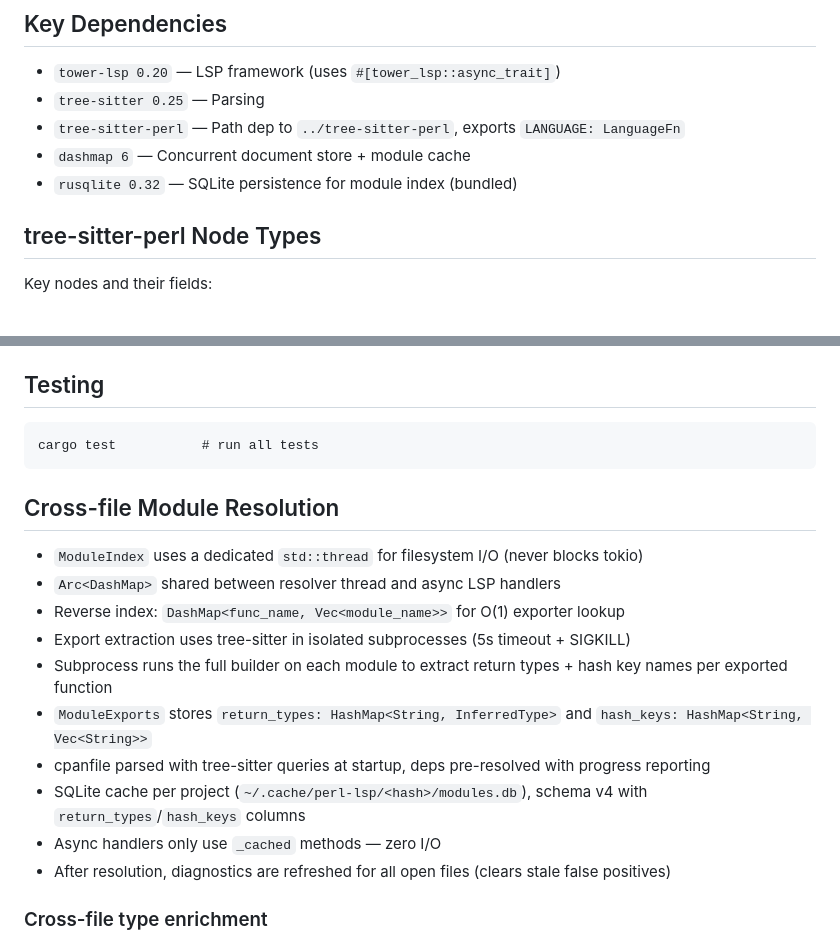
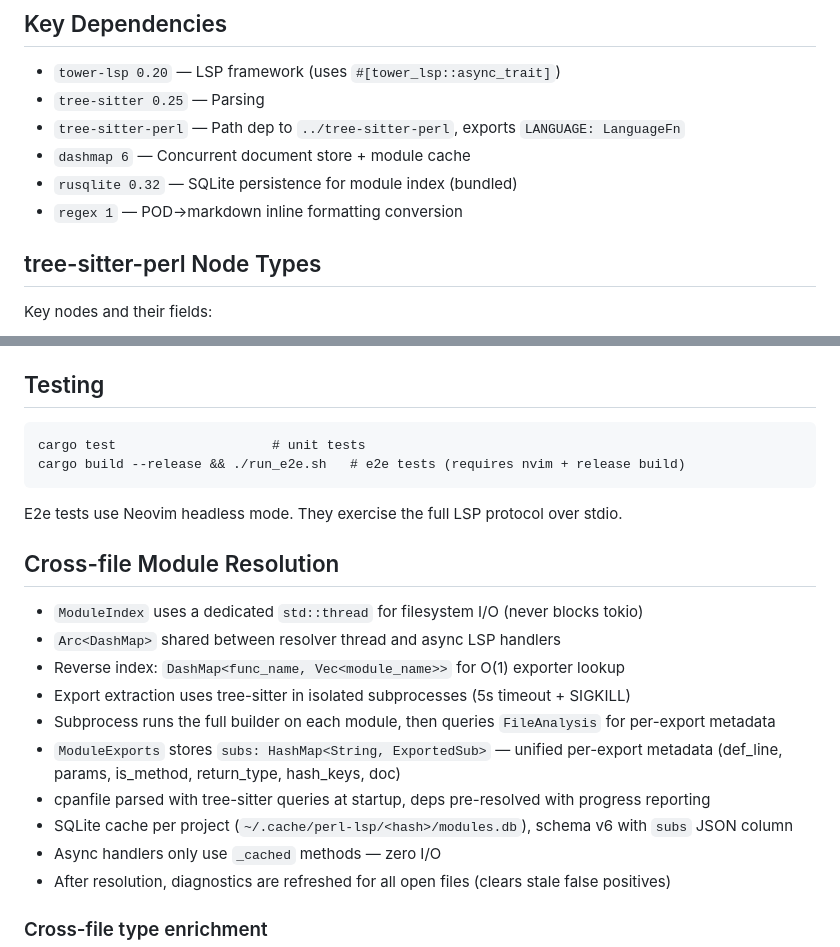
Before and after one commit to tree-sitter-perl/perl-tree-sitter-lsp, a Markdown page: CLAUDE.md, 2 parts joined by grey strips. Rendered like a GitHub page.

````diff
--- a/CLAUDE.md
+++ b/CLAUDE.md
@@ -36,6 +69,7 @@ cd ../tree-sitter-perl && tree-sitter generate
 - `tree-sitter-perl` — Path dep to `../tree-sitter-perl`, exports `LANGUAGE: LanguageFn`
 - `dashmap 6` — Concurrent document store + module cache
 - `rusqlite 0.32` — SQLite persistence for module index (bundled)
+- `regex 1` — POD→markdown inline formatting conversion
 
 ## tree-sitter-perl Node Types
 
@@ -54,8 +88,11 @@ Key nodes and their fields:
 ## Testing
 
 ```
-cargo test           # run all tests
+cargo test                    # unit tests
+cargo build --release && ./run_e2e.sh   # e2e tests (requires nvim + release build)
 ```
+
+E2e tests use Neovim headless mode. They exercise the full LSP protocol over stdio.
 
 ## Cross-file Module Resolution
 
@@ -63,10 +100,10 @@ cargo test           # run all tests
 - `Arc<DashMap>` shared between resolver thread and async LSP handlers
 - Reverse index: `DashMap<func_name, Vec<module_name>>` for O(1) exporter lookup
 - Export extraction uses tree-sitter in isolated subprocesses (5s timeout + SIGKILL)
-- Subprocess runs the full builder on each module to extract return types + hash key names per exported function
-- `ModuleExports` stores `return_types: HashMap<String, InferredType>` and `hash_keys: HashMap<String, Vec<String>>`
+- Subprocess runs the full builder on each module, then queries `FileAnalysis` for per-export metadata
+- `ModuleExports` stores `subs: HashMap<String, ExportedSub>` — unified per-export metadata (def_line, params, is_method, return_type, hash_keys, doc)
 - cpanfile parsed with tree-sitter queries at startup, deps pre-resolved with progress reporting
-- SQLite cache per project (`~/.cache/perl-lsp/<hash>/modules.db`), schema v4 with `return_types`/`hash_keys` columns
+- SQLite cache per project (`~/.cache/perl-lsp/<hash>/modules.db`), schema v6 with `subs` JSON column
 - Async handlers only use `_cached` methods — zero I/O
 - After resolution, diagnostics are refreshed for all open files (clears stale false positives)
 
````
Also changed, not shown: other parts of CLAUDE.md (+34 -1 lines).
